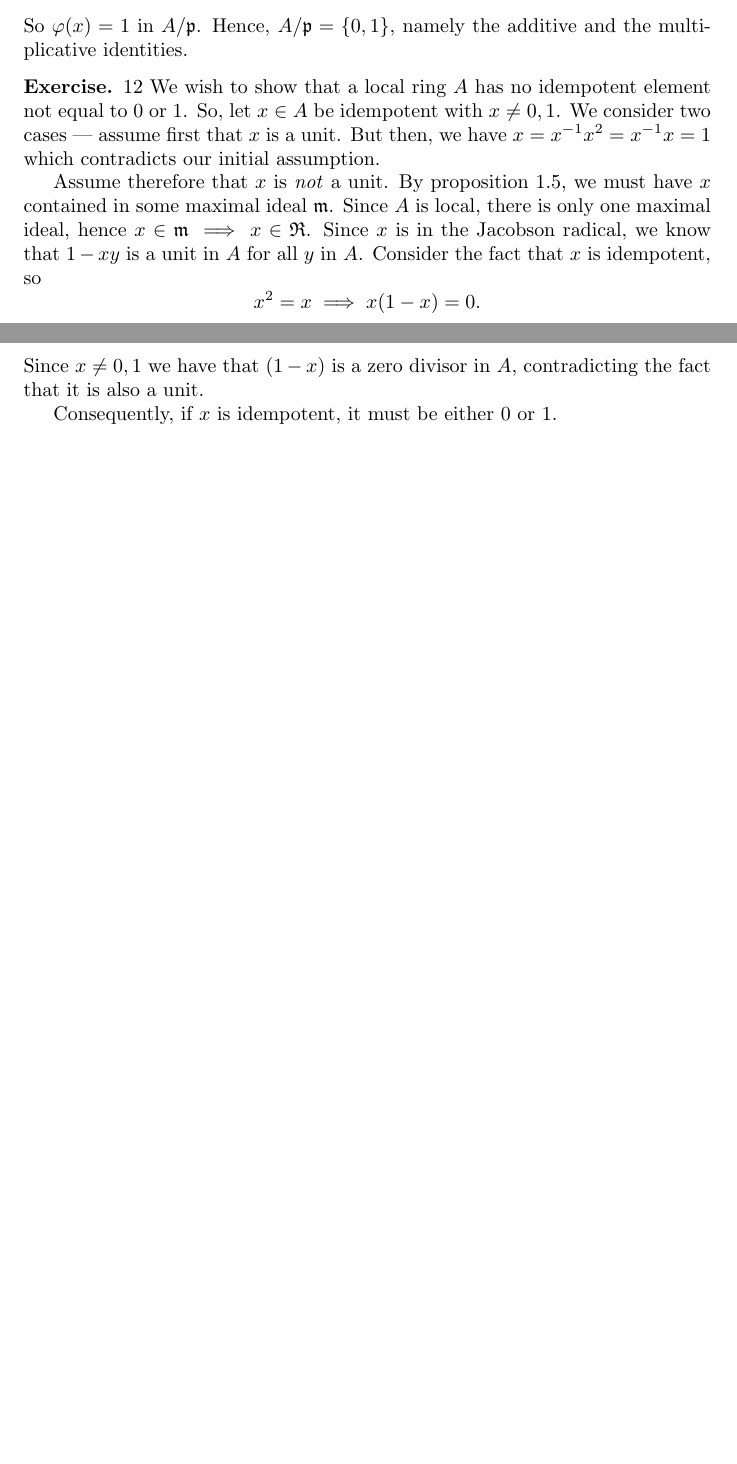
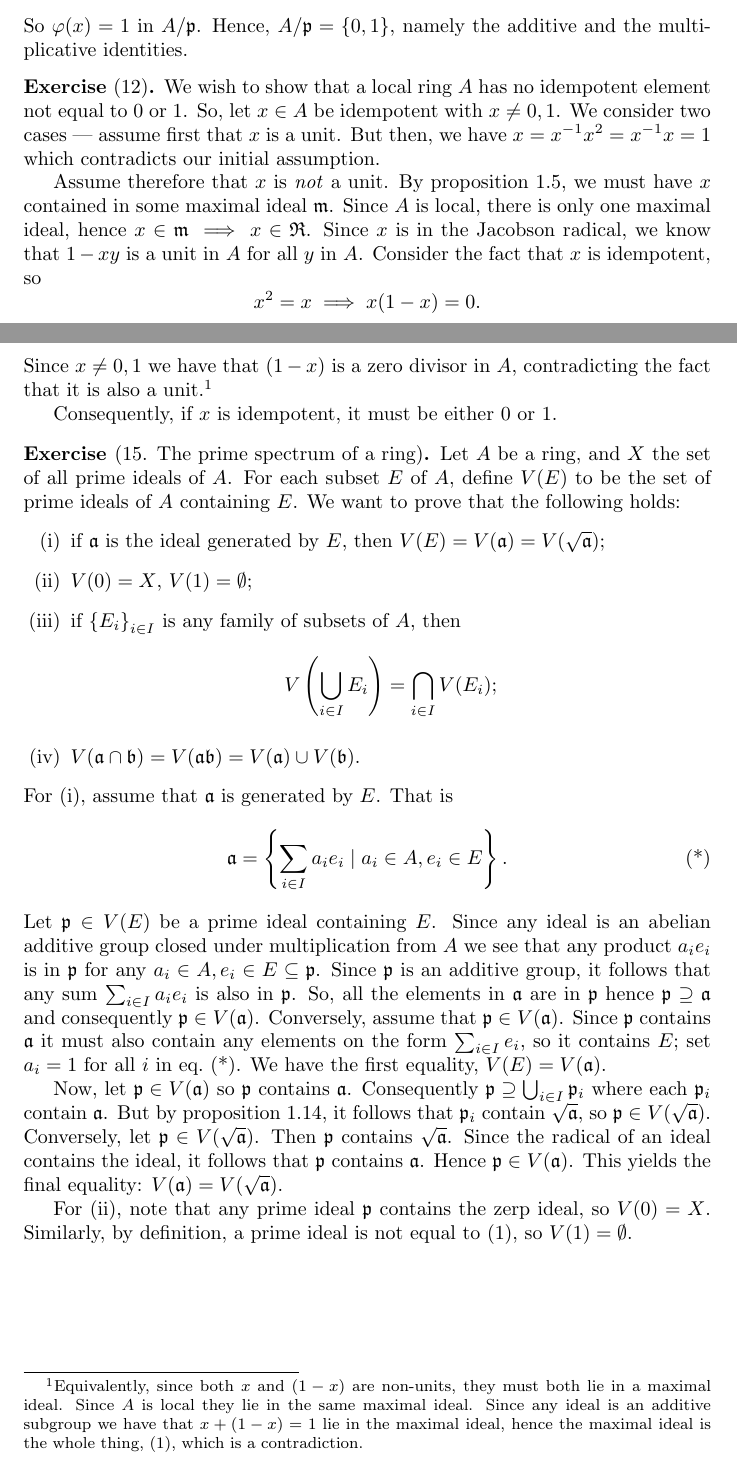
Before and after one commit to qTipTip/MAT4200, a LaTeX document (notes/notes.tex): two parts of pages 4 and 5 of 5, joined at a grey line, cut so that both start at the same text, the shorter picture padded with empty space. Compiled offline with pdfLaTeX.

Commit message:
working on 15

```diff
--- a/notes/notes.tex
+++ b/notes/notes.tex
@@ -295,26 +295,90 @@ Commutative Algebra}
 	identities.
 \end{exercise}
 
-\begin{exercise}{12}
+\begin{exercise}[12]
 	We wish to show that a local ring $A$ has no idempotent element not
 	equal to $0$ or $1$. So, let $x \in A$ be idempotent with $x \neq 0,
 	1$. We consider two cases --- assume first that $x$ is a unit. But
 	then, we have $x = x^{-1}x^2 = x^{-1}x = 1$ which contradicts our
 	initial assumption.
 
-	Assume therefore that $x$ is \emph{not} a unit. By proposition 1.5, we
-	must have $x$ contained in some maximal ideal $\mathfrak{m}$. Since $A$
-	is local, there is only one maximal ideal, hence $x \in \mathfrak{m}
-	\implies x \in \mathfrak{R}$. Since $x$ is in the Jacobson radical, we
-	know that $1 - xy$ is a unit in $A$ for all $y$ in $A$. Consider the
-	fact that $x$ is idempotent, so
+	Assume therefore that $x$ is \emph{not} a unit. By proposition
+	1.5, we must have $x$ contained in some maximal ideal
+	$\mathfrak{m}$. Since $A$ is local, there is only one maximal
+	ideal, hence $x \in \mathfrak{m} \implies x \in \mathfrak{R}$.
+	Since $x$ is in the Jacobson radical, we know that $1 - xy$ is a
+	unit in $A$ for all $y$ in $A$. Consider the fact that $x$ is
+	idempotent, so
 	\begin{equation}
 		\notag
 		x^2 = x \implies x(1 - x) = 0.
 	\end{equation}
-	Since $x \neq 0, 1$ we have that $(1 - x)$ is a zero divisor in $A$,
-	contradicting the fact that it is also a unit.
+	Since $x \neq 0, 1$ we have that $(1 - x)$ is a zero divisor in
+	$A$, contradicting the fact that it is also a
+	unit.\footnote{Equivalently, since both $x$ and $(1 - x)$ are
+		non-units, they must both lie in a maximal ideal. Since
+		$A$ is local they lie in the same maximal ideal. Since any
+	ideal is an additive subgroup we have that $x + (1 - x) = 1$ lie
+in the maximal ideal, hence the maximal ideal is the whole thing, $(1)$,
+which is a contradiction.}
 
 	Consequently, if $x$ is idempotent, it must be either $0$ or $1$.
 \end{exercise}
+\begin{exercise}[15. The prime spectrum of a ring]
+	Let $A$ be a ring, and $X$ the set of all prime ideals of $A$. For
+	each subset $E$ of $A$, define $V(E)$ to be the set of prime
+	ideals of $A$ containing $E$. We want to prove that the following holds:
+	\begin{enumerate}[(i)]
+		\item if $\mathfrak{a}$ is the ideal generated by $E$,
+			then $V(E) = V(\mathfrak{a}) =
+			V(\sqrt{\mathfrak{a}})$;
+		\item $V(0) = X$, $V(1) = \emptyset$;
+		\item if $\left\{ E_i \right\}_{i \in I}$ is any family of
+			subsets of $A$, then
+			\begin{equation}
+				\notag
+				V\left(\bigcup_{i \in I} E_i\right) =
+				\bigcap_{i \in I} V(E_i);
+			\end{equation}
+		\item $V(\mathfrak{a} \cap \mathfrak{b}) =
+			V(\mathfrak{a}\mathfrak{b}) = V(\mathfrak{a})\cup
+			V(\mathfrak{b})$.
+	\end{enumerate}
+	For (i), assume that $\mathfrak{a}$ is generated by $E$. That is
+	\begin{equation}
+		\label{eq:gen_ideal}
+		\tag{*}
+		\mathfrak{a} = \left\{ \sum_{i\in I} a_ie_i \mid a_i \in A, e_i \in E \right\}.
+	\end{equation}
+	Let $\mathfrak{p} \in V(E)$ be a prime ideal containing $E$. Since
+	any ideal is an abelian additive group closed under multiplication
+	from $A$ we see that any product $a_ie_i$ is in $\mathfrak{p}$ for
+	any $a_i \in A, e_i \in E \subseteq \mathfrak{p}$. Since
+	$\mathfrak{p}$ is an additive group, it follows that any sum $
+	\sum^{}_{i \in I} a_i e_i$ is also in $\mathfrak{p}$. So, all the
+	elements in $\mathfrak{a}$ are in $\mathfrak{p}$ hence
+	$\mathfrak{p} \supseteq \mathfrak{a}$ and consequently
+	$\mathfrak{p} \in V(\mathfrak{a})$. Conversely, assume that
+	$\mathfrak{p} \in V(\mathfrak{a})$. Since $\mathfrak{p}$ contains
+	$\mathfrak{a}$ it must also contain any elements on the form
+	$\sum^{}_{i \in I} e_i$, so it contains $E$; set $a_i = 1$ for all
+	$i$ in \cref{eq:gen_ideal}. We have the first equality, $V(E) =
+	V(\mathfrak{a})$.
+
+	Now, let $\mathfrak{p} \in V(\mathfrak{a})$ so $\mathfrak{p}$
+	contains $\mathfrak{a}$. Consequently $\mathfrak{p} \supseteq
+	\bigcup_{i \in I}\mathfrak{p}_i$ where each $\mathfrak{p}_i$
+	contain $\mathfrak{a}$. But by proposition 1.14, it follows that
+	$\mathfrak{p}_i$ contain $\sqrt{\mathfrak{a}}$, so $\mathfrak{p}
+	\in V(\sqrt{\mathfrak{a}})$. Conversely, let $\mathfrak{p} \in
+	V(\sqrt{\mathfrak{a}})$. Then $\mathfrak{p}$ contains
+	$\sqrt{\mathfrak{a}}$. Since the radical of an ideal contains the
+	ideal, it follows that $\mathfrak{p}$ contains $\mathfrak{a}$.
+	Hence $\mathfrak{p} \in V(\mathfrak{a})$. This yields the final
+	equality: $V(\mathfrak{a}) = V(\sqrt{\mathfrak{a}})$.
+
+	For (ii), note that any prime ideal $\mathfrak{p}$ contains the
+	zerp ideal, so $V(0) = X$. Similarly, by definition, a prime ideal
+	is not equal to $(1)$, so $V(1) = \emptyset$.
+\end{exercise}
 \end{document}
```
Also changed, not shown: notes/notes.pdf, notes/notes.tex (6 more changed lines).
